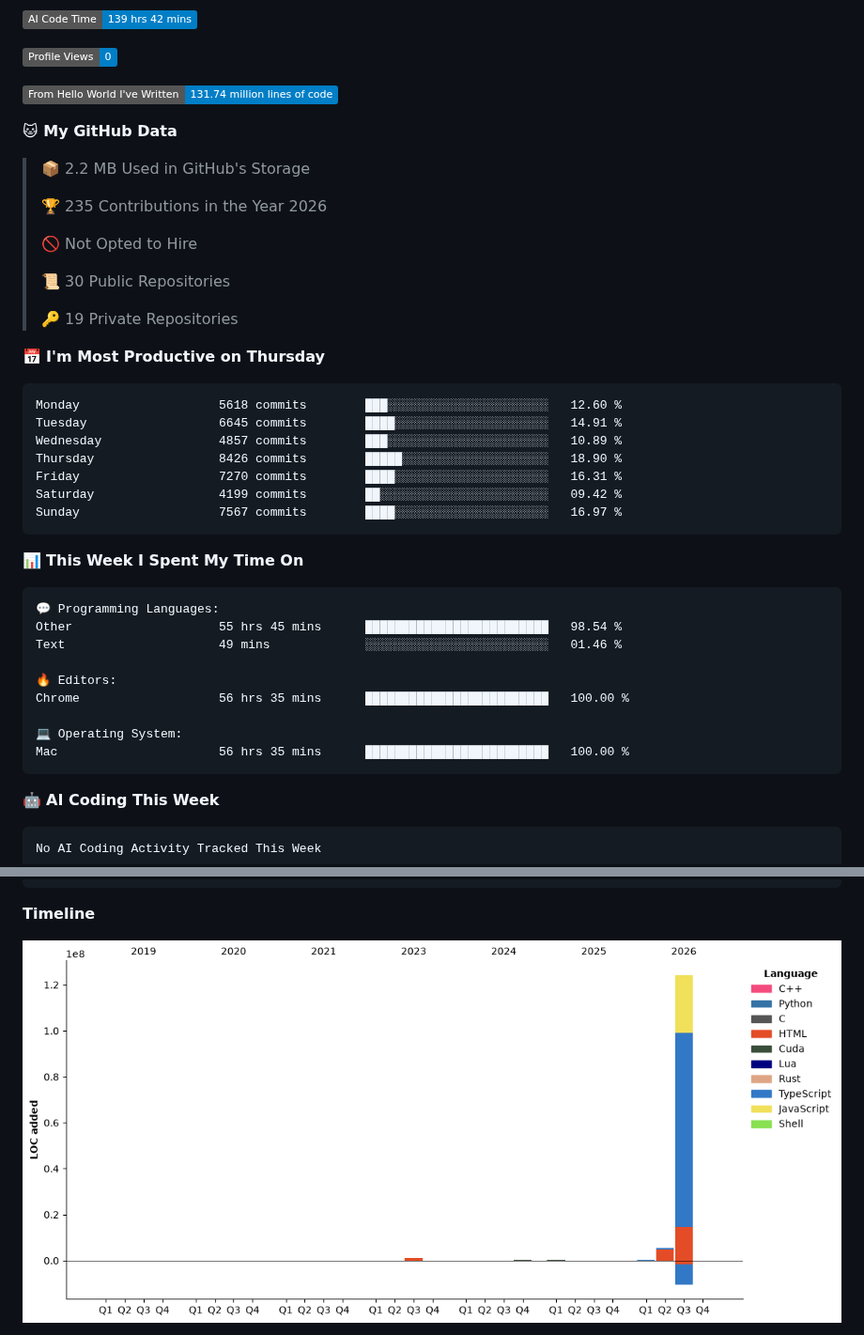
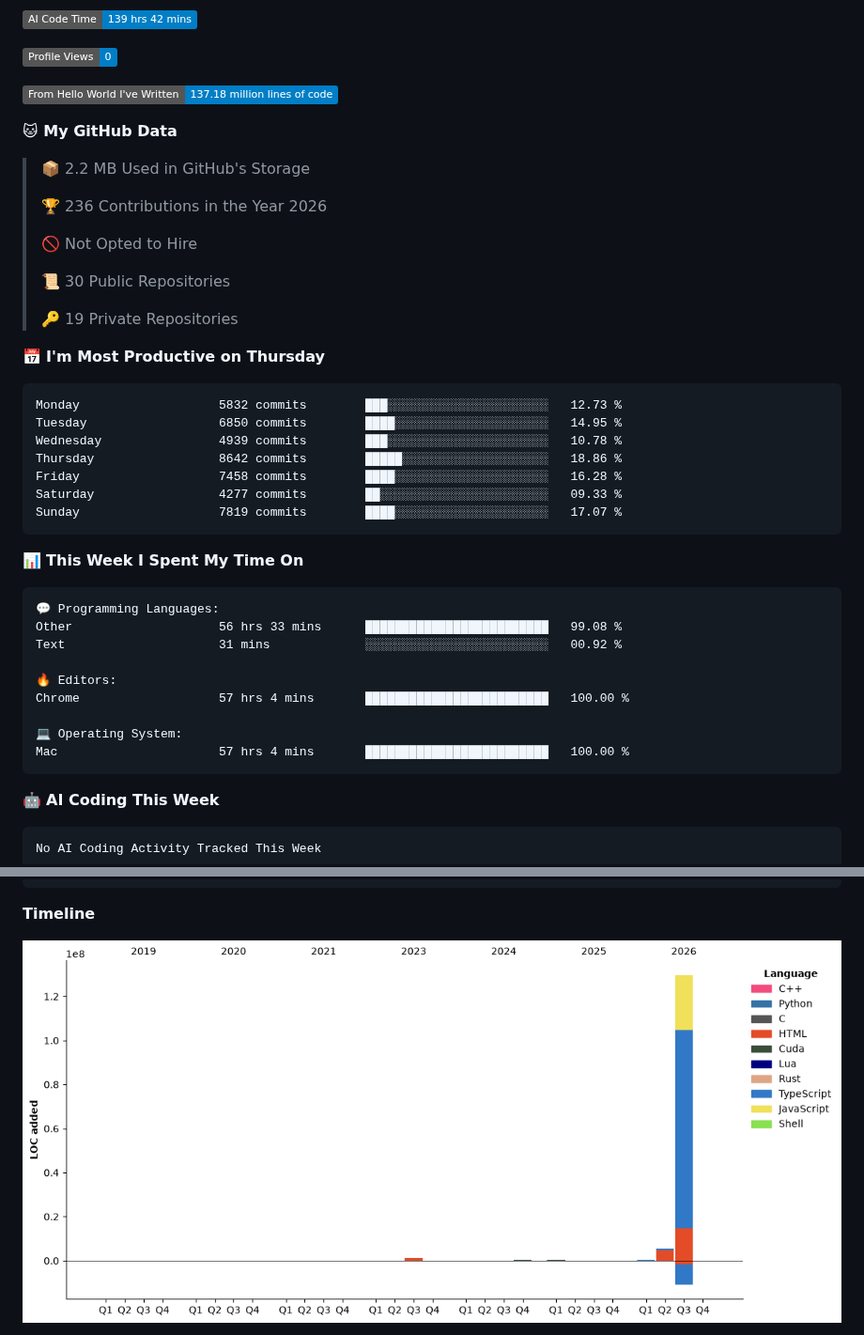
Before and after one commit to Kanekicn/Kanekicn, a Markdown page: README.md, 2 parts joined by grey strips. Shown at 94% size. Rendered like a GitHub page; pictures changed too: assets/bar_graph.png; badges without logos.

Commit message:
Updated with Dev Metrics

````diff
--- a/README.md
+++ b/README.md
@@ -14,13 +14,13 @@ You can click the Preview link to take a look at your changes.
 
 ![Profile Views](http://img.shields.io/badge/Profile%20Views-0-blue?style=flat)
 
-![Lines of code](https://img.shields.io/badge/From%20Hello%20World%20I%27ve%20Written-131.74%20million%20lines%20of%20code-blue?style=flat)
+![Lines of code](https://img.shields.io/badge/From%20Hello%20World%20I%27ve%20Written-137.18%20million%20lines%20of%20code-blue?style=flat)
 
 **🐱 My GitHub Data**
 
 > 📦 2.2 MB Used in GitHub's Storage
  >
-> 🏆 235 Contributions in the Year 2026
+> 🏆 236 Contributions in the Year 2026
  >
 > 🚫 Not Opted to Hire
  >
@@ -31,13 +31,13 @@ You can click the Preview link to take a look at your changes.
 📅 **I'm Most Productive on Thursday**
 
 ```text
-Monday                   5618 commits        ███░░░░░░░░░░░░░░░░░░░░░░   12.60 %
-Tuesday                  6645 commits        ████░░░░░░░░░░░░░░░░░░░░░   14.91 %
-Wednesday                4857 commits        ███░░░░░░░░░░░░░░░░░░░░░░   10.89 %
-Thursday                 8426 commits        █████░░░░░░░░░░░░░░░░░░░░   18.90 %
-Friday                   7270 commits        ████░░░░░░░░░░░░░░░░░░░░░   16.31 %
-Saturday                 4199 commits        ██░░░░░░░░░░░░░░░░░░░░░░░   09.42 %
-Sunday                   7567 commits        ████░░░░░░░░░░░░░░░░░░░░░   16.97 %
+Monday                   5832 commits        ███░░░░░░░░░░░░░░░░░░░░░░   12.73 %
+Tuesday                  6850 commits        ████░░░░░░░░░░░░░░░░░░░░░   14.95 %
+Wednesday                4939 commits        ███░░░░░░░░░░░░░░░░░░░░░░   10.78 %
+Thursday                 8642 commits        █████░░░░░░░░░░░░░░░░░░░░   18.86 %
+Friday                   7458 commits        ████░░░░░░░░░░░░░░░░░░░░░   16.28 %
+Saturday                 4277 commits        ██░░░░░░░░░░░░░░░░░░░░░░░   09.33 %
+Sunday                   7819 commits        ████░░░░░░░░░░░░░░░░░░░░░   17.07 %
 ```
 
 
@@ -45,14 +45,14 @@ Sunday                   7567 commits        ████░░░░░░░
 
 ```text
 💬 Programming Languages:
-Other                    55 hrs 45 mins      █████████████████████████   98.54 %
-Text                     49 mins             ░░░░░░░░░░░░░░░░░░░░░░░░░   01.46 %
+Other                    56 hrs 33 mins      █████████████████████████   99.08 %
+Text                     31 mins             ░░░░░░░░░░░░░░░░░░░░░░░░░   00.92 %
 
 🔥 Editors:
-Chrome                   56 hrs 35 mins      █████████████████████████   100.00 %
+Chrome                   57 hrs 4 mins       █████████████████████████   100.00 %
 
 💻 Operating System:
-Mac                      56 hrs 35 mins      █████████████████████████   100.00 %
+Mac                      57 hrs 4 mins       █████████████████████████   100.00 %
 ```
 
 🤖 **AI Coding This Week**
````
Also changed, not shown: other parts of README.md (+2 -2 lines).
